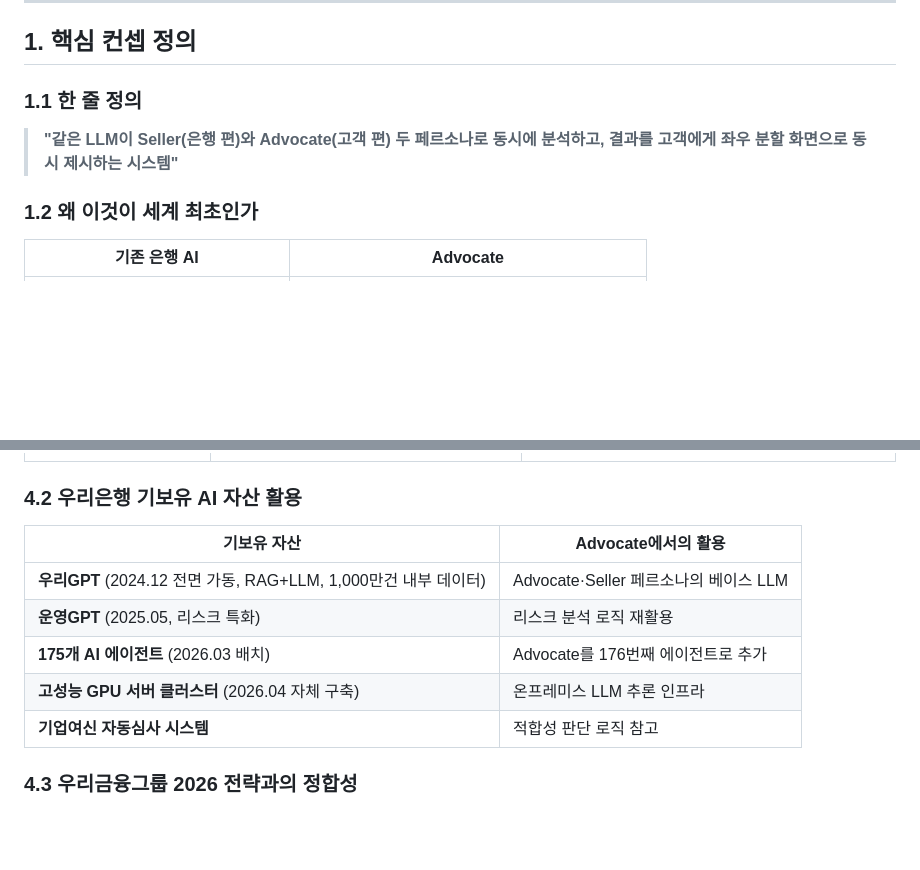
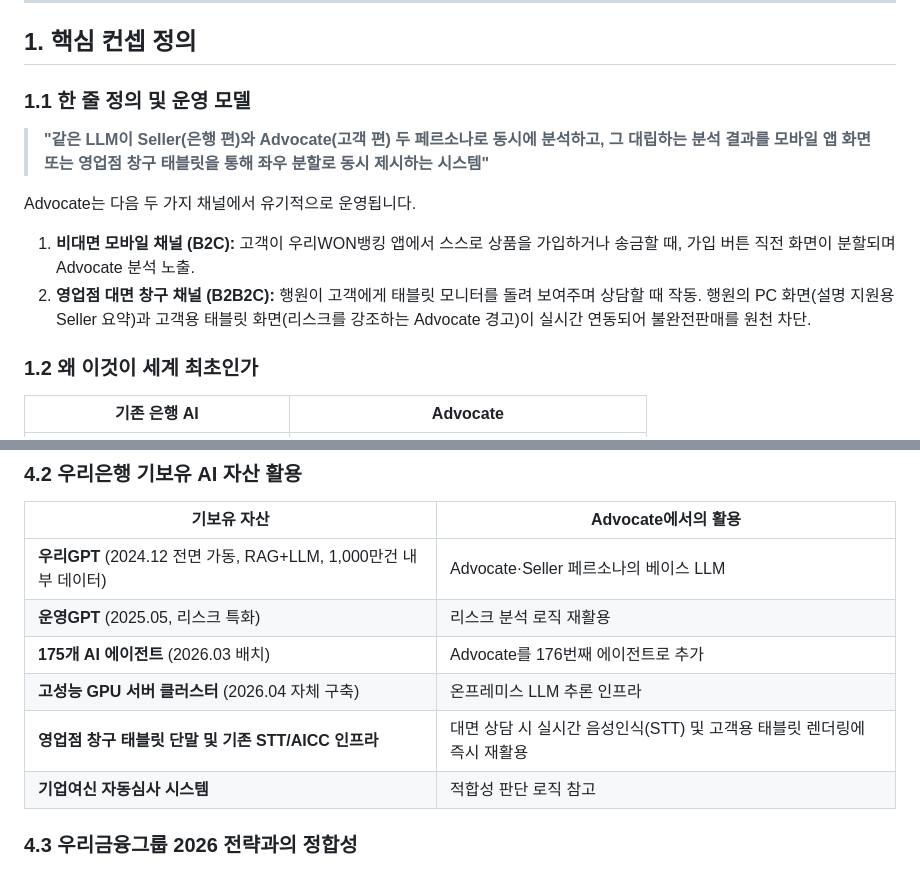
Before and after one commit to kasangyong/woori_idea, a Markdown page: advocate_deep_analysis_part1.md, 2 parts joined by grey strips. Rendered like a GitHub page; blank space fills up the shorter version.

Commit message:
fix: 안티그래비티 심층조사

```diff
--- a/advocate_deep_analysis_part1.md
+++ b/advocate_deep_analysis_part1.md
@@ -7,8 +7,12 @@
 
 ## 1. 핵심 컨셉 정의
 
-### 1.1 한 줄 정의
-> **"같은 LLM이 Seller(은행 편)와 Advocate(고객 편) 두 페르소나로 동시에 분석하고, 결과를 고객에게 좌우 분할 화면으로 동시 제시하는 시스템"**
+### 1.1 한 줄 정의 및 운영 모델
+> **"같은 LLM이 Seller(은행 편)와 Advocate(고객 편) 두 페르소나로 동시에 분석하고, 그 대립하는 분석 결과를 모바일 앱 화면 또는 영업점 창구 태블릿을 통해 좌우 분할로 동시 제시하는 시스템"**
+
+Advocate는 다음 두 가지 채널에서 유기적으로 운영됩니다.
+1. **비대면 모바일 채널 (B2C):** 고객이 우리WON뱅킹 앱에서 스스로 상품을 가입하거나 송금할 때, 가입 버튼 직전 화면이 분할되며 Advocate 분석 노출.
+2. **영업점 대면 창구 채널 (B2B2C):** 행원이 고객에게 태블릿 모니터를 돌려 보여주며 상담할 때 작동. 행원의 PC 화면(설명 지원용 Seller 요약)과 고객용 태블릿 화면(리스크를 강조하는 Advocate 경고)이 실시간 연동되어 불완전판매를 원천 차단.
 
 ### 1.2 왜 이것이 세계 최초인가
 
@@ -167,6 +171,7 @@
 | **운영GPT** (2025.05, 리스크 특화) | 리스크 분석 로직 재활용 |
 | **175개 AI 에이전트** (2026.03 배치) | Advocate를 176번째 에이전트로 추가 |
 | **고성능 GPU 서버 클러스터** (2026.04 자체 구축) | 온프레미스 LLM 추론 인프라 |
+| **영업점 창구 태블릿 단말 및 기존 STT/AICC 인프라** | 대면 상담 시 실시간 음성인식(STT) 및 고객용 태블릿 렌더링에 즉시 재활용 |
 | **기업여신 자동심사 시스템** | 적합성 판단 로직 참고 |
 
 ### 4.3 우리금융그룹 2026 전략과의 정합성
```
Also changed, not shown: advocate_deep_analysis_part2.md (+4 -1 lines).
